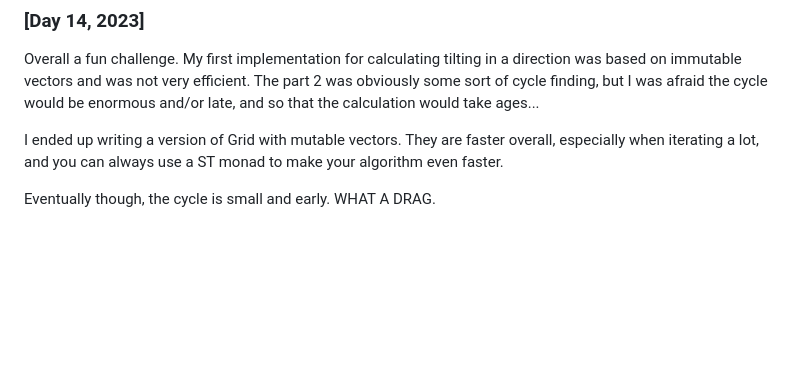
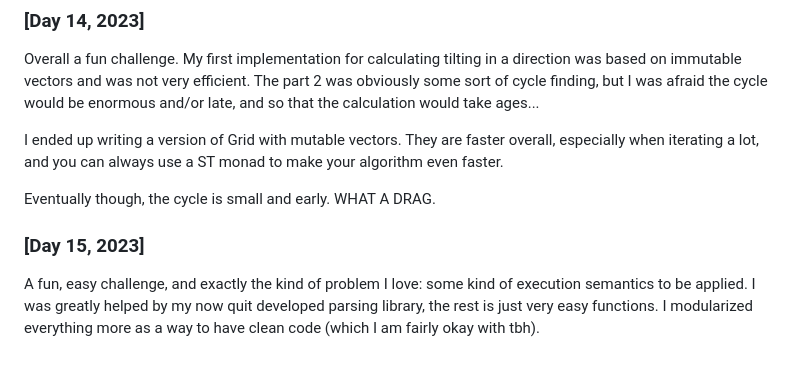
Before and after one commit to krab5/advent2023-krab5-solutions, a Markdown page: README.md, the part around the change. Rendered like a GitHub page; blank space fills up the shorter version.

Commit message:
Log entry for day 15

```diff
--- a/README.md
+++ b/README.md
@@ -267,3 +267,11 @@ overall, especially when iterating a lot, and you can always use a ST monad to
 make your algorithm even faster.
 
 Eventually though, the cycle is small and early. WHAT A DRAG.
+
+
+### [Day 15, 2023]
+
+A fun, easy challenge, and exactly the kind of problem I love: some kind of
+execution semantics to be applied. I was greatly helped by my now quit developed
+parsing library, the rest is just very easy functions. I modularized everything
+more as a way to have clean code (which I am fairly okay with tbh).
```
